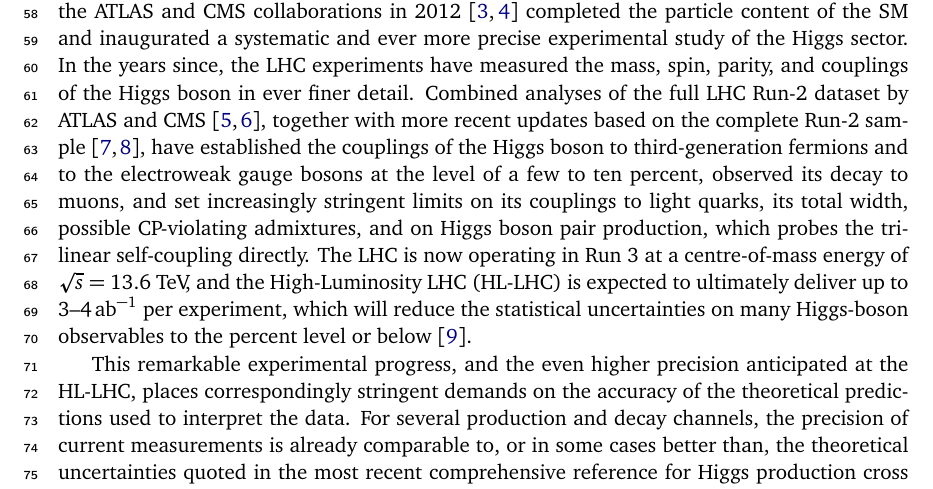
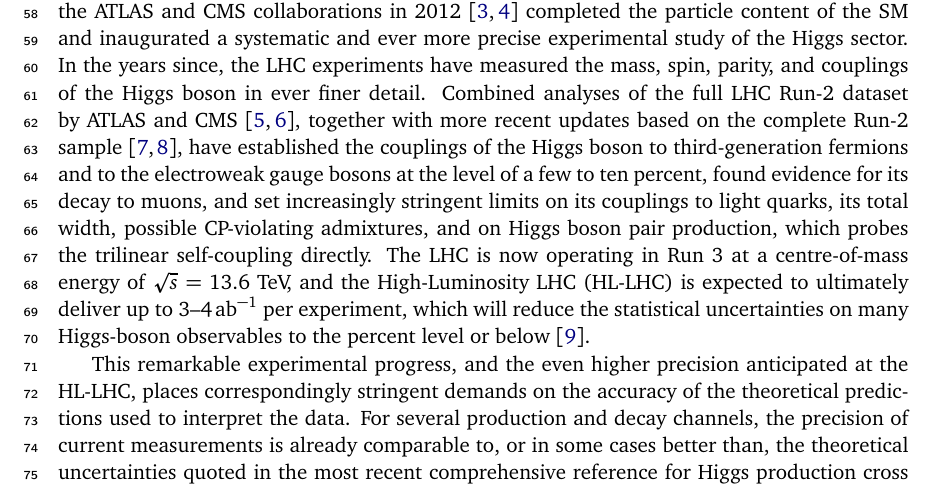
Before and after one commit to bmistlbe/InclusiveHXSUpdate, a LaTeX document (InclusiveXSUpdate.tex, which reads Chapters/Introduction.tex): part of page 4 of 111, cut so that both start at the same text. Compiled offline with pdfLaTeX.

Commit message:
Restored sentence about finding evidence for muon decay

```diff
--- a/Chapters/Introduction.tex
+++ b/Chapters/Introduction.tex
@@ -12,7 +12,7 @@ together with more recent updates based on the complete Run-2
 sample~\cite{ATLAS:2026comb,CMS:2026nce}, have established the
 couplings of the Higgs boson to third-generation fermions and to the
 electroweak gauge bosons at the level of a few to ten percent,
-observed its decay to muons, and set increasingly stringent limits on
+found evidence for its decay to muons, and set increasingly stringent limits on
 its couplings to light quarks, its total width, possible CP-violating
 admixtures, and on Higgs boson pair production, which probes the
 trilinear self-coupling directly.  The LHC is now operating in Run 3
```
